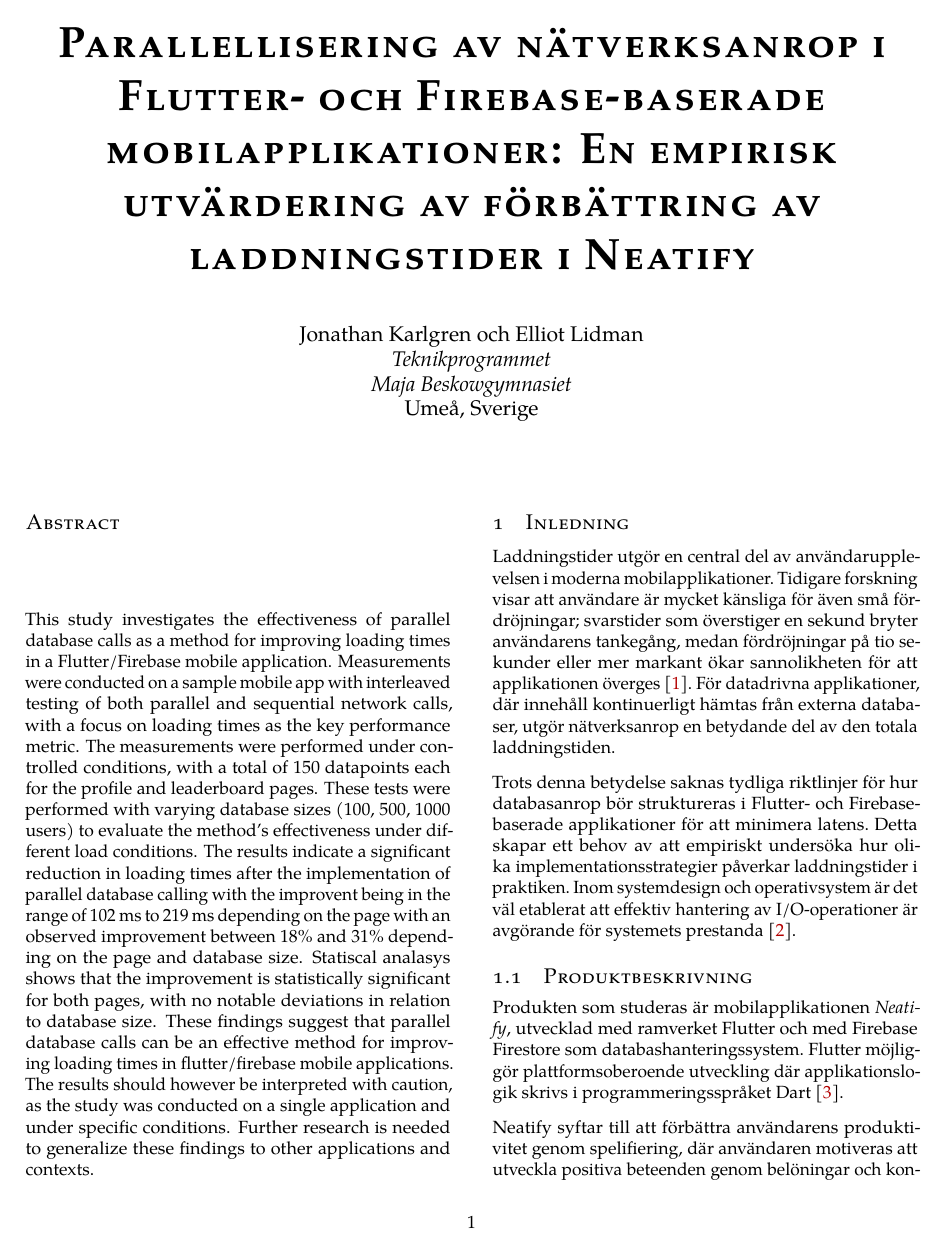
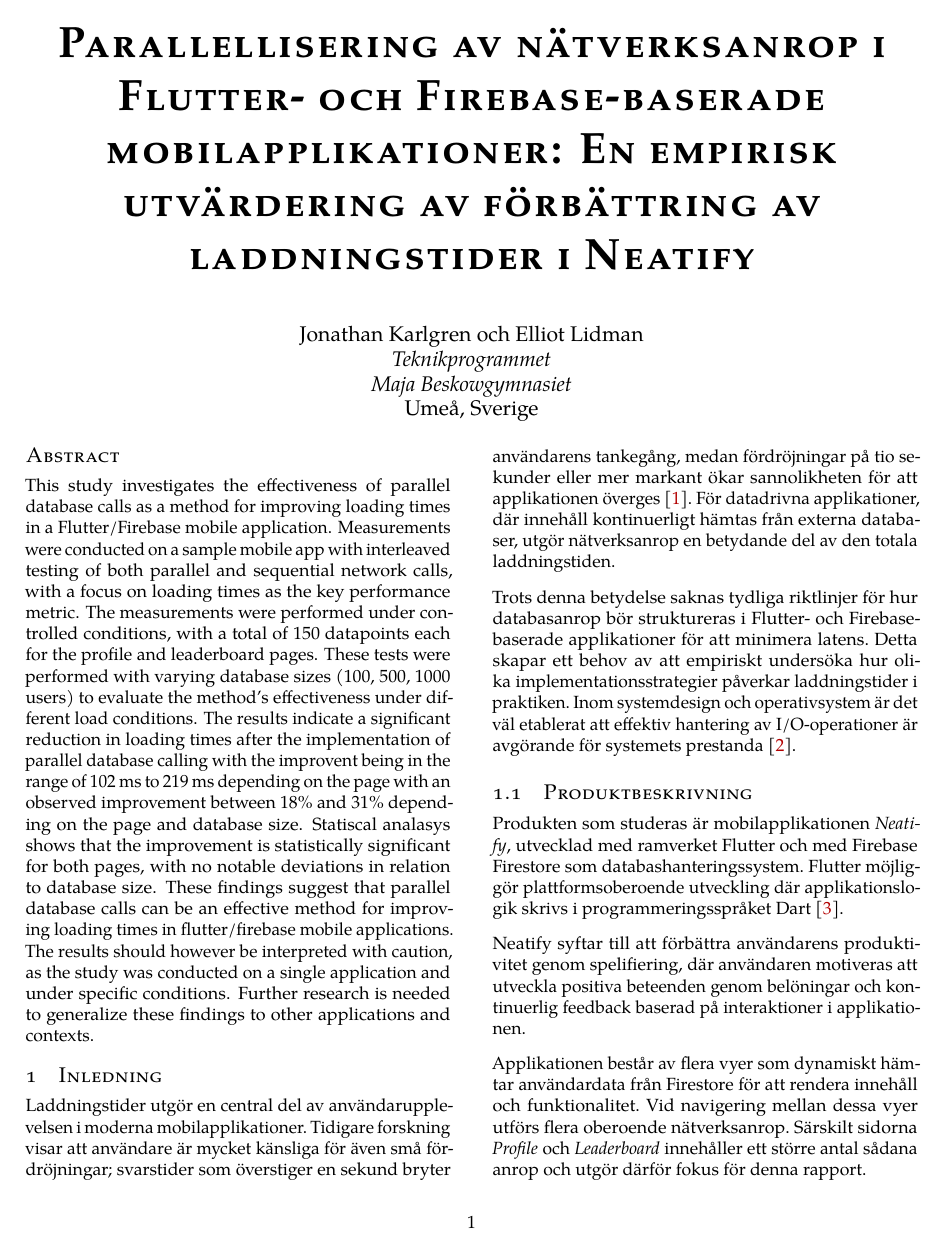
Before and after one commit to Le-vry/Latesh, a LaTeX paper (garb.tex, which reads garb.sty): page 1 of 8. Compiled offline with pdfLaTeX.

Commit message:
abstract gap fixed

```diff
--- a/garb.sty
+++ b/garb.sty
@@ -142,7 +142,7 @@
    \end{tabular}\par}%
  \end{center}%
  \par
-  \vskip 5em
+  \vskip 1.2em
 
 }
 
@@ -150,6 +150,19 @@
 {0.7ex plus 1ex minus 0ex}{\normalfont\large\scshape}}%
 \def\subsection{\@startsection{subsection}{2}{\z@}{1.5ex plus 1.5ex minus 0.5ex}%
 {0.7ex plus .5ex minus 0ex}{\normalfont\large\scshape}}%
+
+% Match abstract heading/body spacing to regular section behavior in two-column mode.
+\renewenvironment{abstract}
+  {\if@twocolumn
+     \section*{\abstractname}%
+   \else
+     \small
+     \begin{center}%
+       {\bfseries \abstractname\vspace{-.5em}\vspace{\z@}}%
+     \end{center}%
+     \quotation
+   \fi}
+  {\if@twocolumn\else\endquotation\fi}
 
 
 %textmarker style from colorbox doc
```
Also changed, not shown: garb.tex (+1 -2 lines), garb.pdf, 4 other files.
